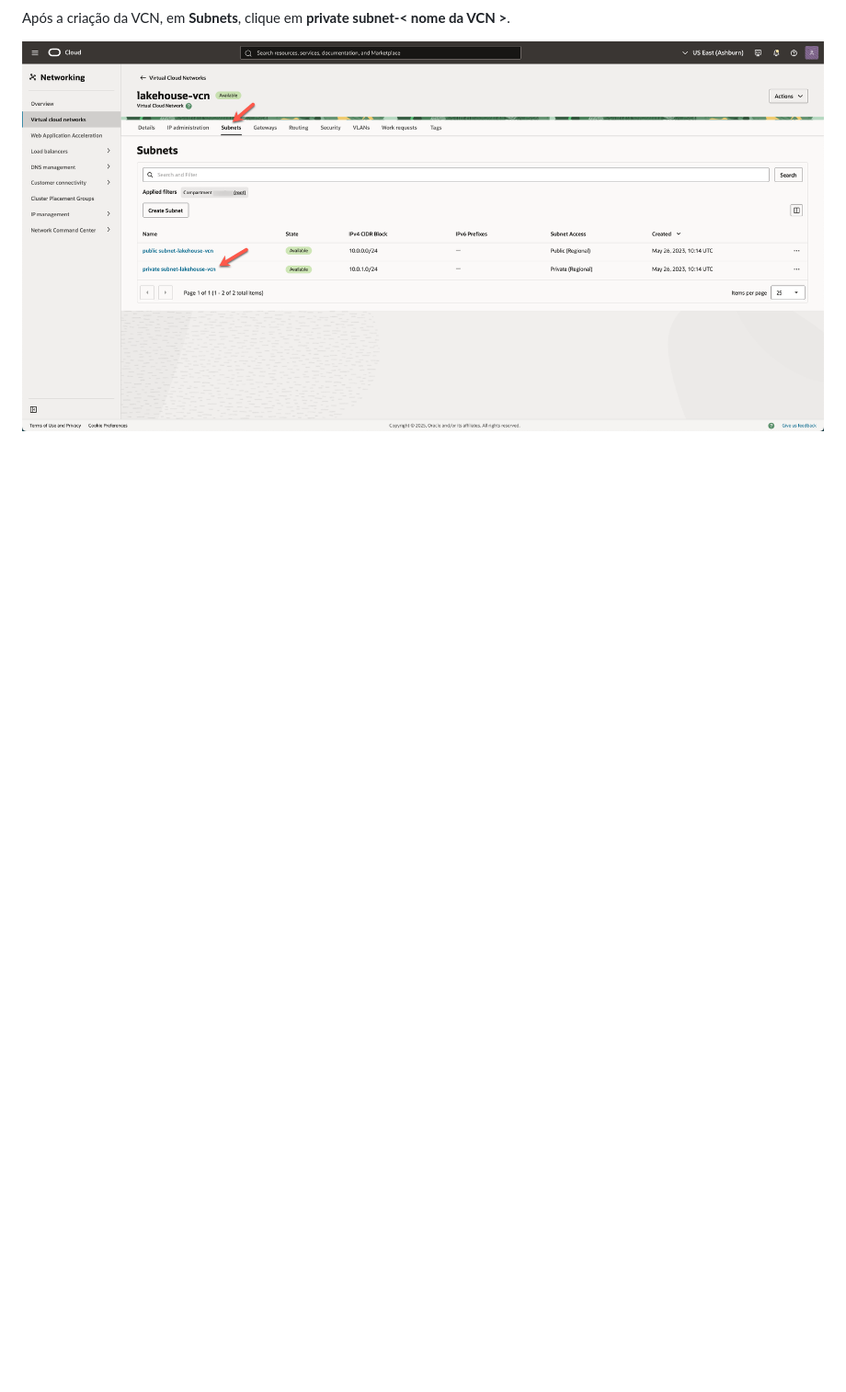
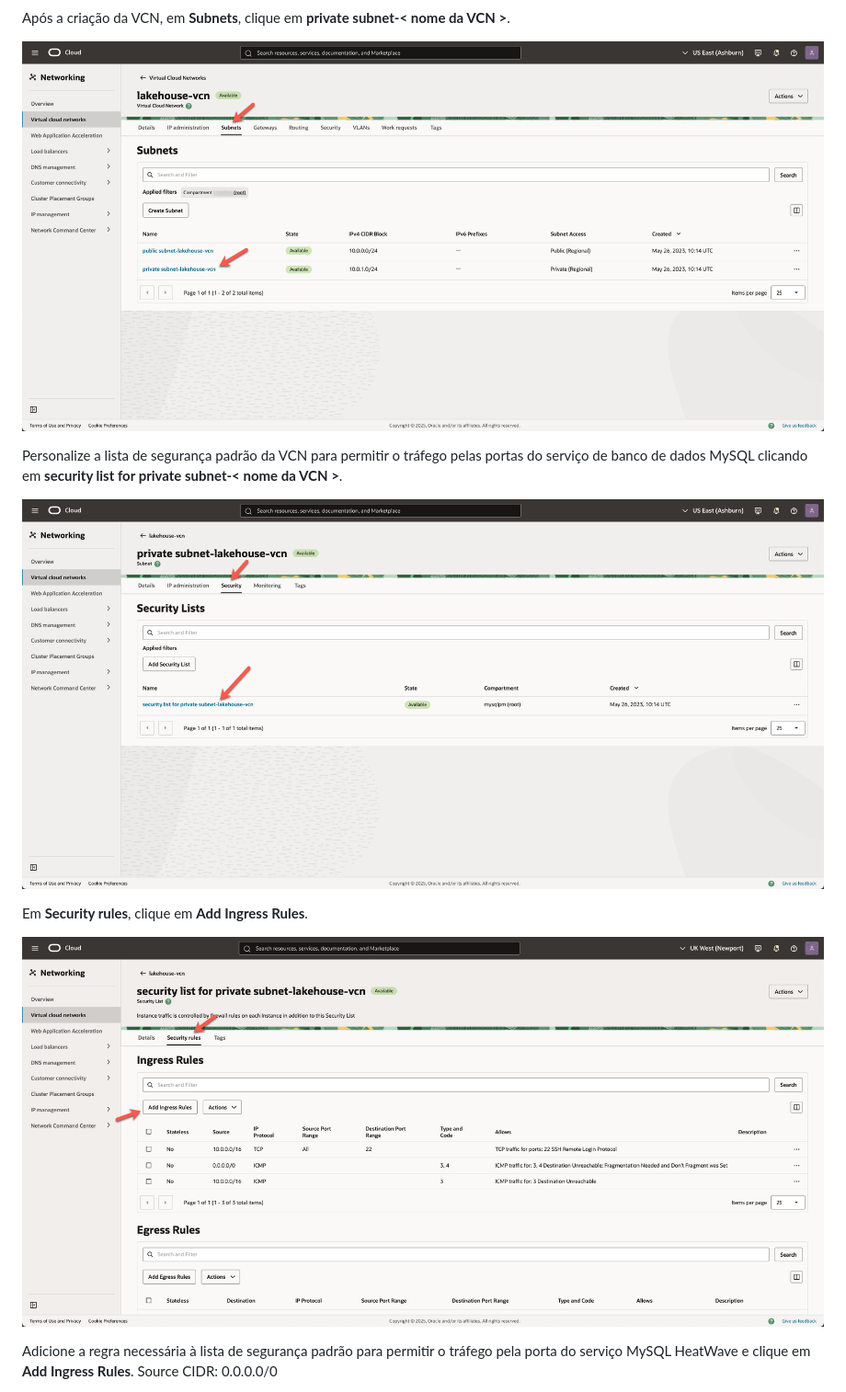
Before and after one commit to Victoria-Rodrigues/Victoria-Rodrigues.github.io, a Markdown page: 5-mysql-heatwave/5-mysql-heatwave.md, the part around the change printed below. Shown: that part at 92% size. GitHub-like rendering; pictures changed too: 5-mysql-heatwave/images/VCN07.png (added), 5-mysql-heatwave/images/VCN08.png (added); blank space fills up the shorter version.

```diff
--- a/5-mysql-heatwave/5-mysql-heatwave.md
+++ b/5-mysql-heatwave/5-mysql-heatwave.md
@@ -58,3 +58,18 @@ Após a criação da VCN, em **Subnets**, clique em **private subnet-< nome da V
 ![VCN Config - Subnet Private Network](images/VCN06.png)
 
 
+Personalize a lista de segurança padrão da VCN para permitir o tráfego pelas portas do serviço de banco de dados MySQL clicando em **security list for private subnet-< nome da VCN >**.
+
+![VCN Config - Security List](images/VCN07.png)
+
+
+Em **Security rules**, clique em **Add Ingress Rules**.
+
+![VCN Config - Ingress Rules](images/VCN08.png)
+
+Adicione a regra necessária à lista de segurança padrão para permitir o tráfego pela porta do serviço MySQL HeatWave e clique em **Add Ingress Rules**.
+Source CIDR:
+    <copy>
+    0.0.0.0/0
+    </copy>
+
```
Also changed, not shown: other parts of 5-mysql-heatwave/5-mysql-heatwave.md (+11 -0 lines), 5-mysql-heatwave/images/VCN09.png (added).
